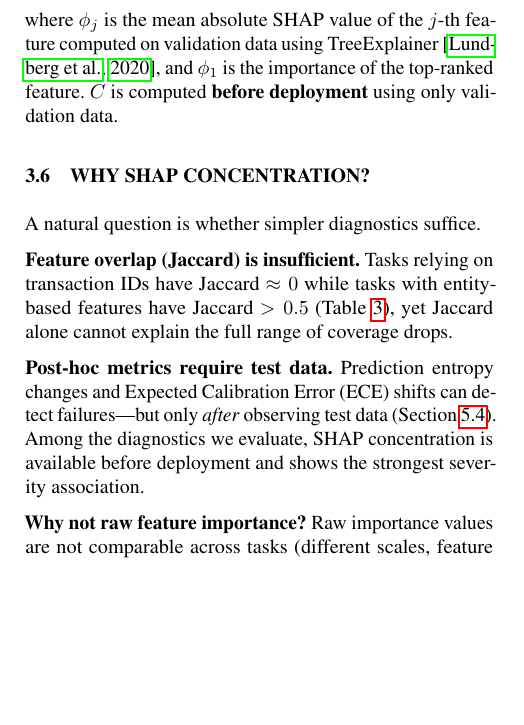
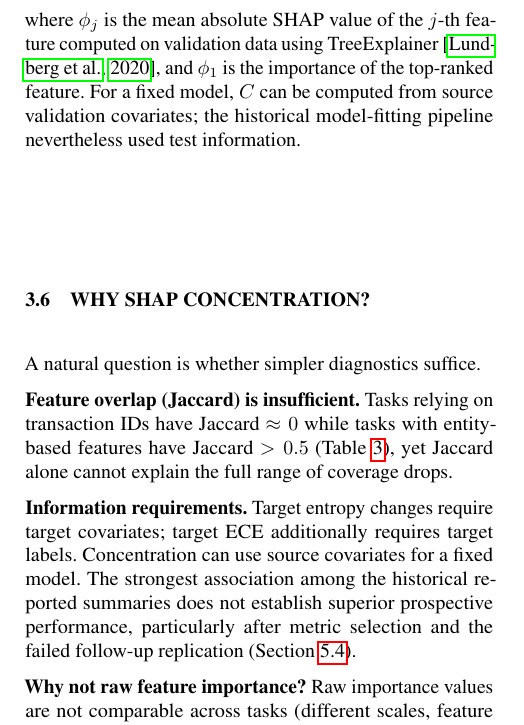
Before and after one commit to ChorokLeeDev/conformal-covid-uai2026, a LaTeX document (paper/main.tex): part of one column of page 3 of 23, cut so that both start at the same text, the shorter picture padded with empty space. The pictures show the PDF file audit/2026-10-08/revision/uai-statistical-audit-revision.pdf that the author committed with the source.

Commit message:
Clarify source-only summary and historical threshold information scope

```diff
--- a/paper/main.tex
+++ b/paper/main.tex
@@ -109,7 +109,7 @@ We define the SHAP concentration metric as:
 \begin{equation}\label{eq:concentration}
 C = \frac{\phi_1}{\sum_{j=1}^{p} \phi_j}
 \end{equation}
-where $\phi_j$ is the mean absolute SHAP value of the $j$-th feature computed on validation data using TreeExplainer~\citep{lundberg2020local}, and $\phi_1$ is the importance of the top-ranked feature. $C$ is computed \textbf{before deployment} using only validation data.
+where $\phi_j$ is the mean absolute SHAP value of the $j$-th feature computed on validation data using TreeExplainer~\citep{lundberg2020local}, and $\phi_1$ is the importance of the top-ranked feature. For a fixed model, $C$ can be computed from source validation covariates; the historical model-fitting pipeline nevertheless used test information.
 
 \subsection{Why SHAP Concentration?}\label{sec:why_shap}
 
@@ -117,7 +117,7 @@ A natural question is whether simpler diagnostics suffice.
 
 \textbf{Feature overlap (Jaccard) is insufficient.} Tasks relying on transaction IDs have Jaccard $\approx 0$ while tasks with entity-based features have Jaccard $> 0.5$ (Table~\ref{tab:overlap}), yet Jaccard alone cannot explain the full range of coverage drops.
 
-\textbf{Post-hoc metrics require test data.} Prediction entropy changes and Expected Calibration Error (ECE) shifts can detect failures---but only \textit{after} observing test data (Section~\ref{sec:baselines}). Among the diagnostics we evaluate, SHAP concentration is available before deployment and shows the strongest severity association.
+\textbf{Information requirements.} Target entropy changes require target covariates; target ECE additionally requires target labels. Concentration can use source covariates for a fixed model. The strongest association among the historical reported summaries does not establish superior prospective performance, particularly after metric selection and the failed follow-up replication (Section~\ref{sec:baselines}).
 
 \textbf{Why not raw feature importance?} Raw importance values are not comparable across tasks (different scales, feature counts). Concentration normalizes to a $[0,1]$ scale, enabling cross-task comparison.
 
```
Also changed, not shown: audit/2026-10-08/revision/uai-statistical-audit-revision.pdf, paper/main.tex (2 more changed lines), 1 other file.
